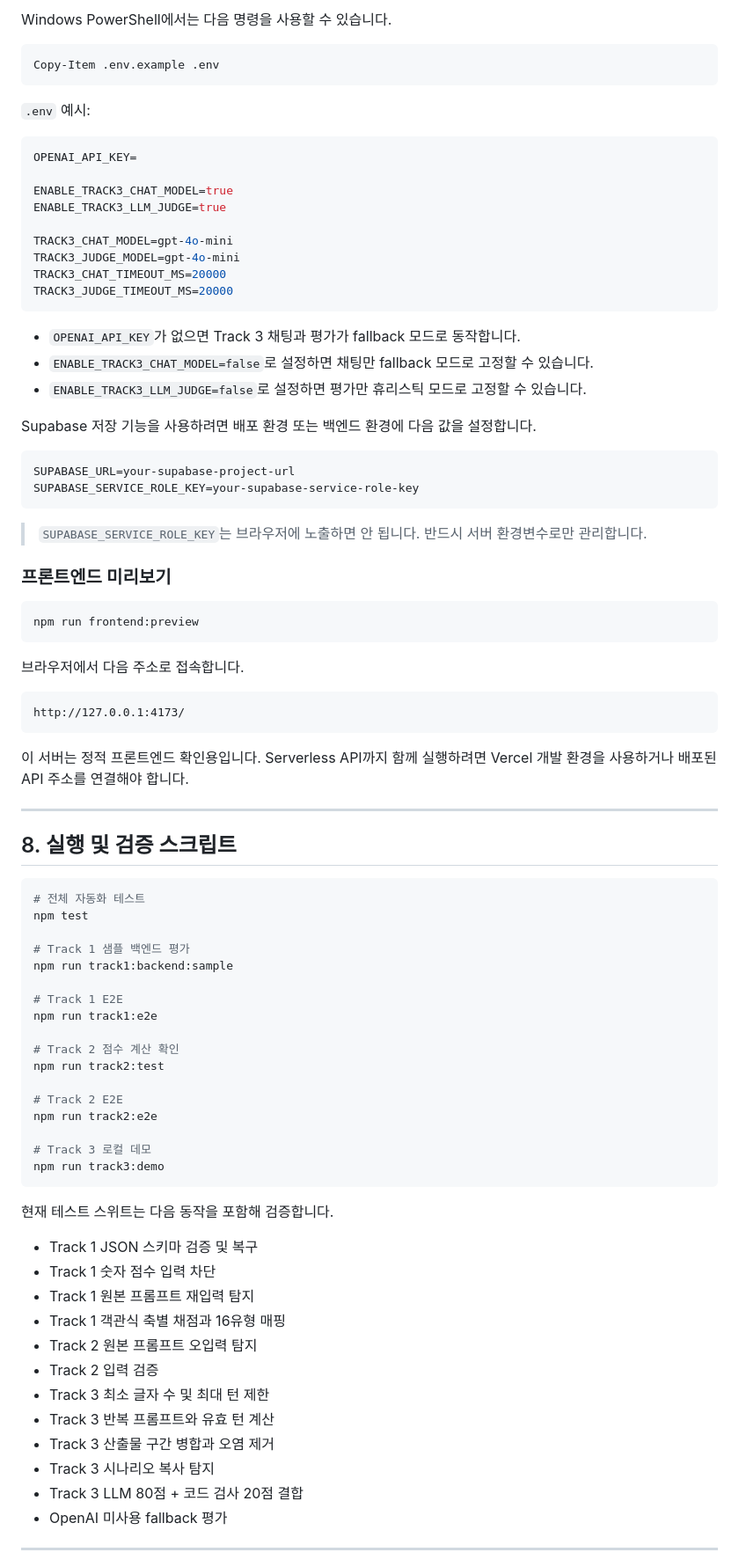
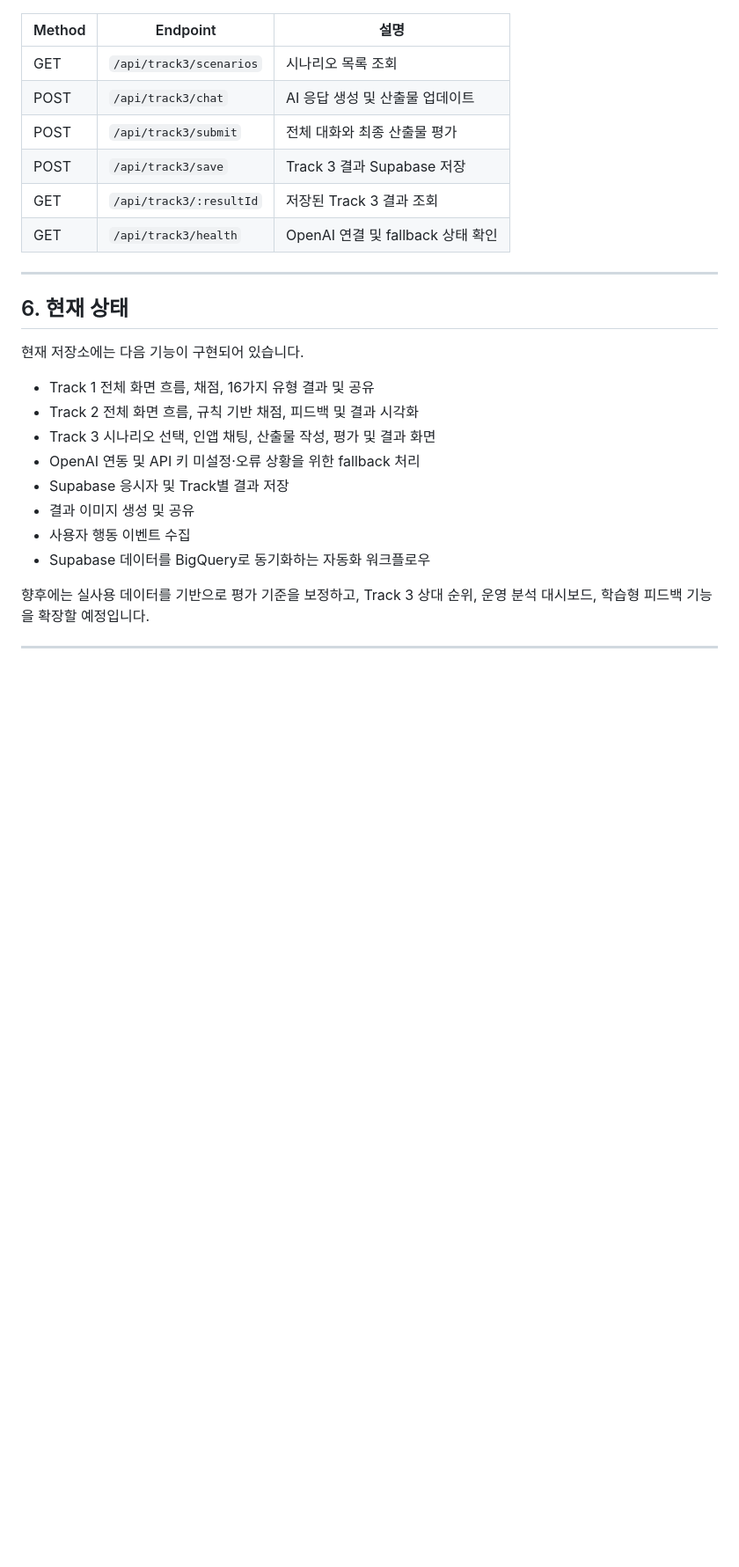
Before and after one commit to jihyun119/ai-capability, a Markdown page: README.md, the part around one of its changes. Shown at 88% size. Rendered like a GitHub page; blank space fills up the shorter version.

````diff
--- a/README.md
+++ b/README.md
@@ -316,89 +290,29 @@ cp .env.example .env
 
-Windows PowerShell에서는 다음 명령을 사용할 수 있습니다.
-
-```powershell
-Copy-Item .env.example .env
-```
-
-`.env` 예시:
-
-```env
-OPENAI_API_KEY=
-
-ENABLE_TRACK3_CHAT_MODEL=true
-ENABLE_TRACK3_LLM_JUDGE=true
-
-TRACK3_CHAT_MODEL=gpt-4o-mini
-TRACK3_JUDGE_MODEL=gpt-4o-mini
-TRACK3_CHAT_TIMEOUT_MS=20000
-TRACK3_JUDGE_TIMEOUT_MS=20000
-```
-
-- `OPENAI_API_KEY`가 없으면 Track 3 채팅과 평가가 fallback 모드로 동작합니다.
-- `ENABLE_TRACK3_CHAT_MODEL=false`로 설정하면 채팅만 fallback 모드로 고정할 수 있습니다.
-- `ENABLE_TRACK3_LLM_JUDGE=false`로 설정하면 평가만 휴리스틱 모드로 고정할 수 있습니다.
-
-Supabase 저장 기능을 사용하려면 배포 환경 또는 백엔드 환경에 다음 값을 설정합니다.
-
-```env
-SUPABASE_URL=your-supabase-project-url
-SUPABASE_SERVICE_ROLE_KEY=your-supabase-service-role-key
-```
-
-> `SUPABASE_SERVICE_ROLE_KEY`는 브라우저에 노출하면 안 됩니다. 반드시 서버 환경변수로만 관리합니다.
-
-### 프론트엔드 미리보기
-
-```bash
-npm run frontend:preview
-```
-
-브라우저에서 다음 주소로 접속합니다.
-
-```text
-http://127.0.0.1:4173/
-```
-
-이 서버는 정적 프론트엔드 확인용입니다. Serverless API까지 함께 실행하려면 Vercel 개발 환경을 사용하거나 배포된 API 주소를 연결해야 합니다.
+| Method | Endpoint                | 설명                         |
+| ------ | ----------------------- | -------------------------- |
+| GET    | `/api/track3/scenarios` | 시나리오 목록 조회                 |
+| POST   | `/api/track3/chat`      | AI 응답 생성 및 산출물 업데이트        |
+| POST   | `/api/track3/submit`    | 전체 대화와 최종 산출물 평가           |
+| POST   | `/api/track3/save`      | Track 3 결과 Supabase 저장     |
+| GET    | `/api/track3/:resultId` | 저장된 Track 3 결과 조회          |
+| GET    | `/api/track3/health`    | OpenAI 연결 및 fallback 상태 확인 |
 
 ---
 
-## 8. 실행 및 검증 스크립트
+## 6. 현재 상태
 
-```bash
-# 전체 자동화 테스트
-npm test
+현재 저장소에는 다음 기능이 구현되어 있습니다.
 
-# Track 1 샘플 백엔드 평가
-npm run track1:backend:sample
+- Track 1 전체 화면 흐름, 채점, 16가지 유형 결과 및 공유
+- Track 2 전체 화면 흐름, 규칙 기반 채점, 피드백 및 결과 시각화
+- Track 3 시나리오 선택, 인앱 채팅, 산출물 작성, 평가 및 결과 화면
+- OpenAI 연동 및 API 키 미설정·오류 상황을 위한 fallback 처리
+- Supabase 응시자 및 Track별 결과 저장
+- 결과 이미지 생성 및 공유
+- 사용자 행동 이벤트 수집
+- Supabase 데이터를 BigQuery로 동기화하는 자동화 워크플로우
 
-# Track 1 E2E
-npm run track1:e2e
-
-# Track 2 점수 계산 확인
-npm run track2:test
-
-# Track 2 E2E
-npm run track2:e2e
-
-# Track 3 로컬 데모
-npm run track3:demo
-```
-
-현재 테스트 스위트는 다음 동작을 포함해 검증합니다.
-
-- Track 1 JSON 스키마 검증 및 복구
-- Track 1 숫자 점수 입력 차단
-- Track 1 원본 프롬프트 재입력 탐지
-- Track 1 객관식 축별 채점과 16유형 매핑
-- Track 2 원본 프롬프트 오입력 탐지
-- Track 2 입력 검증
-- Track 3 최소 글자 수 및 최대 턴 제한
-- Track 3 반복 프롬프트와 유효 턴 계산
-- Track 3 산출물 구간 병합과 오염 제거
-- Track 3 시나리오 복사 탐지
-- Track 3 LLM 80점 + 코드 검사 20점 결합
-- OpenAI 미사용 fallback 평가
+향후에는 실사용 데이터를 기반으로 평가 기준을 보정하고, Track 3 상대 순위, 운영 분석 대시보드, 학습형 피드백 기능을 확장할 예정입니다.
 
 ---
 
````
Also changed, not shown: other parts of README.md (+139 -327 lines).
